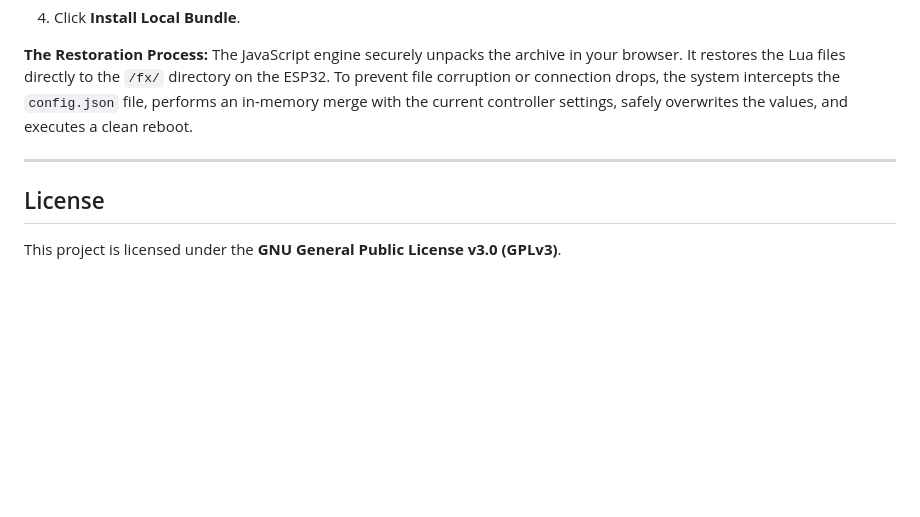
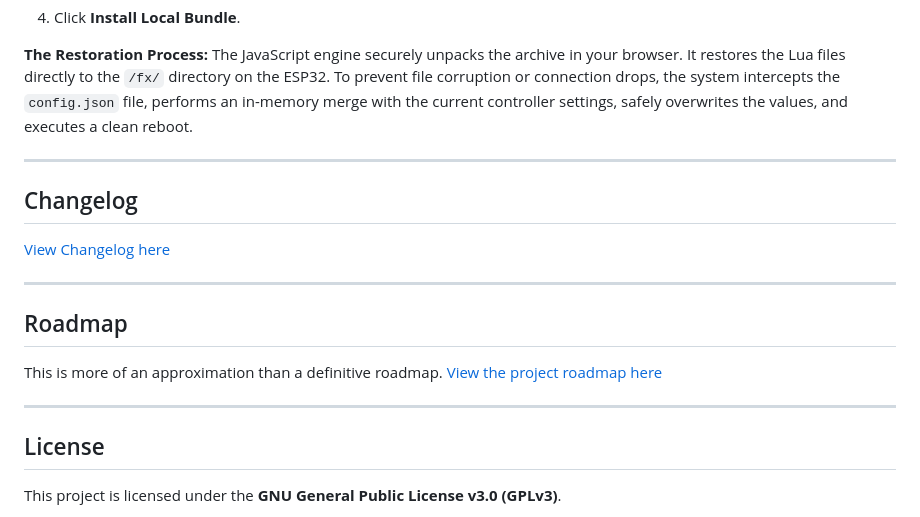
Before and after one commit to BesbesCat/lumenraker, a Markdown page: README.md, the part around the change. Rendered like a GitHub page; blank space fills up the shorter version.

```diff
--- a/README.md
+++ b/README.md
@@ -301,6 +301,20 @@ To ensure your custom configurations and Lua scripts are safely preserved across
 
 ----------
 
+## Changelog
+
+[View Changelog here](CHANGELOG.md)
+
+----------
+
+## Roadmap
+
+This is more of an approximation than a definitive roadmap.
+[View the project roadmap here](ROADMAP.md)
+
+----------
+
+
 ## License
 
 This project is licensed under the **GNU General Public License v3.0 (GPLv3)**.
```
